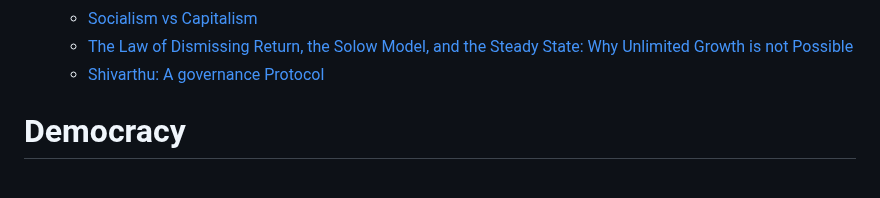
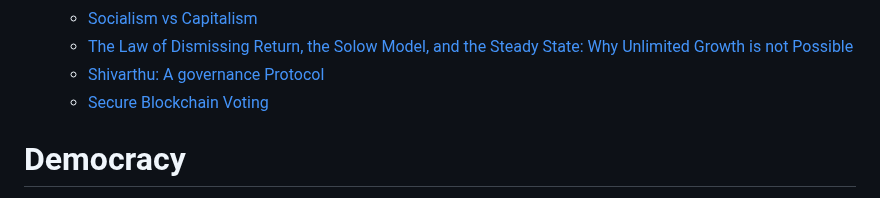
Before and after one commit to iambrainstorming/iambrainstorming.github.io, a Markdown page: src/SUMMARY.md, the part around the change. Rendered like a GitHub page.

Commit message:
secure blockchain voting

```diff
--- a/src/SUMMARY.md
+++ b/src/SUMMARY.md
@@ -20,6 +20,7 @@
   - [Socialism vs Capitalism](./chapters/capitalism-vs-socialism-which-one-is-working.md)
   - [The Law of Dismissing Return, the Solow Model, and the Steady State: Why Unlimited Growth is not Possible](./chapters/economics/dismissing_return.md)
   - [Shivarthu: A governance Protocol](./chapters/shivarthu/Shivarthu.md)
+  - [Secure Blockchain Voting](./chapters/democracy/secure_blockchain_voting.md)
 
 
 # Democracy
```
Also changed, not shown: src/chapters/what-do-we-need-to-decentralize-in-the-coming-years.md (+2 -0 lines), 1 other file.
